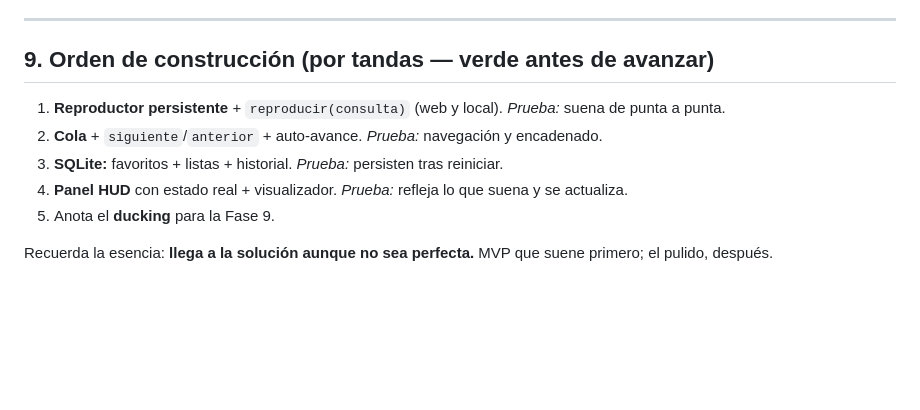
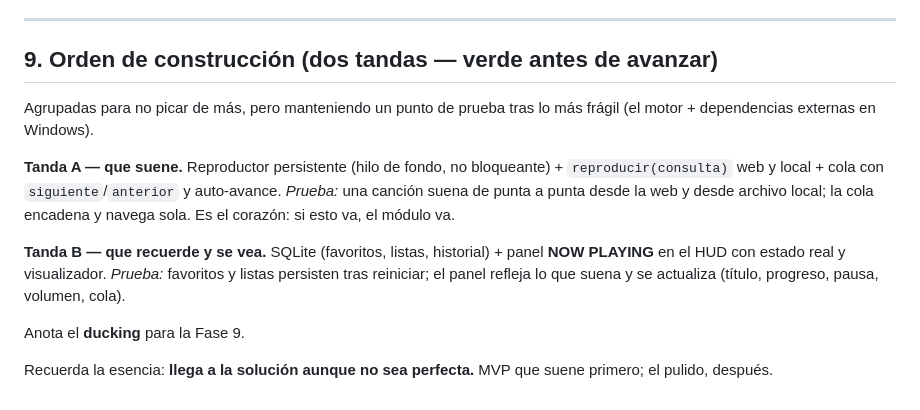
Before and after one commit to AK-GT/Cristopher, a Markdown page: cristopher_modulo_musica_prompt_1.md, the part around the change. Rendered like a GitHub page; blank space fills up the shorter version.

```diff
--- a/cristopher_modulo_musica_prompt.md
+++ b/cristopher_modulo_musica_prompt_1.md
@@ -111,12 +111,16 @@ La mini-fase está verde cuando **todo** esto funciona:
 
 ---
 
-## 9. Orden de construcción (por tandas — verde antes de avanzar)
+## 9. Orden de construcción (dos tandas — verde antes de avanzar)
 
-1. **Reproductor persistente** + `reproducir(consulta)` (web y local). *Prueba:* suena de punta a punta.
-2. **Cola** + `siguiente`/`anterior` + auto-avance. *Prueba:* navegación y encadenado.
-3. **SQLite:** favoritos + listas + historial. *Prueba:* persisten tras reiniciar.
-4. **Panel HUD** con estado real + visualizador. *Prueba:* refleja lo que suena y se actualiza.
-5. Anota el **ducking** para la Fase 9.
+Agrupadas para no picar de más, pero manteniendo un punto de prueba tras lo más frágil (el motor + dependencias externas en Windows).
+
+**Tanda A — que suene.** Reproductor persistente (hilo de fondo, no bloqueante) + `reproducir(consulta)` web y local + cola con `siguiente`/`anterior` y auto-avance.
+*Prueba:* una canción suena de punta a punta desde la web y desde archivo local; la cola encadena y navega sola. Es el corazón: si esto va, el módulo va.
+
+**Tanda B — que recuerde y se vea.** SQLite (favoritos, listas, historial) + panel **NOW PLAYING** en el HUD con estado real y visualizador.
+*Prueba:* favoritos y listas persisten tras reiniciar; el panel refleja lo que suena y se actualiza (título, progreso, pausa, volumen, cola).
+
+Anota el **ducking** para la Fase 9.
 
 Recuerda la esencia: **llega a la solución aunque no sea perfecta.** MVP que suene primero; el pulido, después.
```
Also changed, not shown: cristopher_build_prompt.md (deleted, +0 -134 lines).
